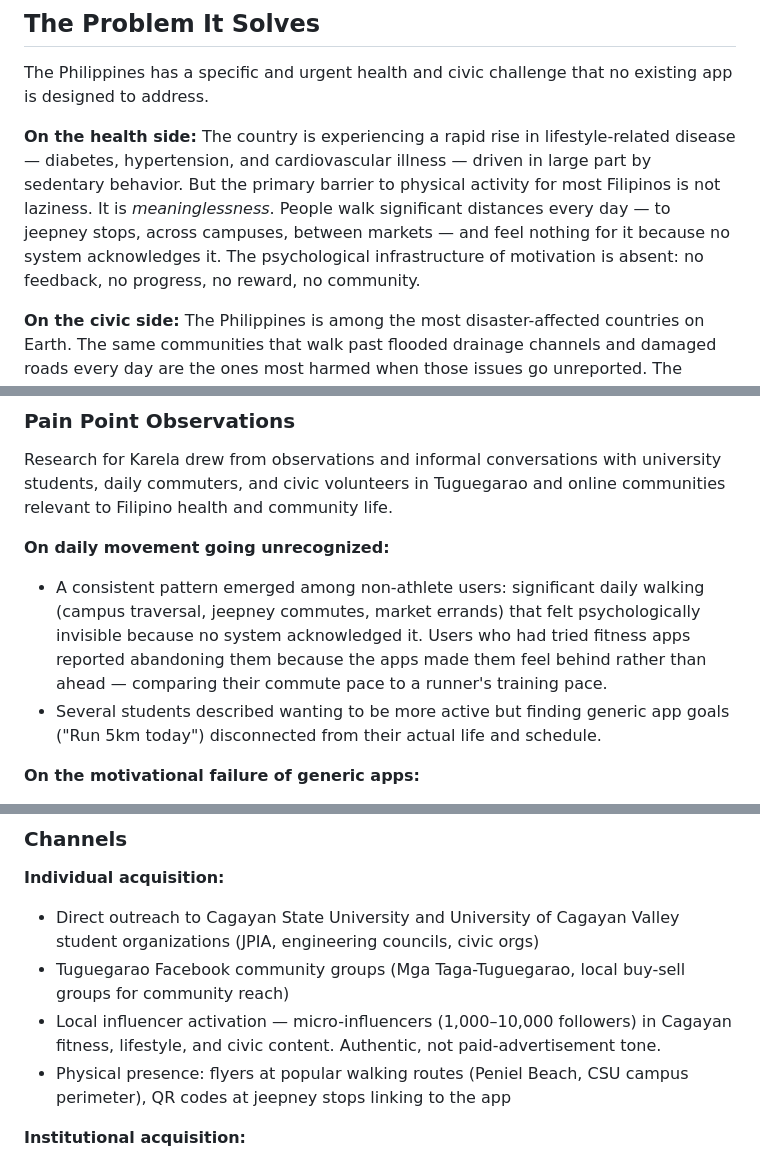
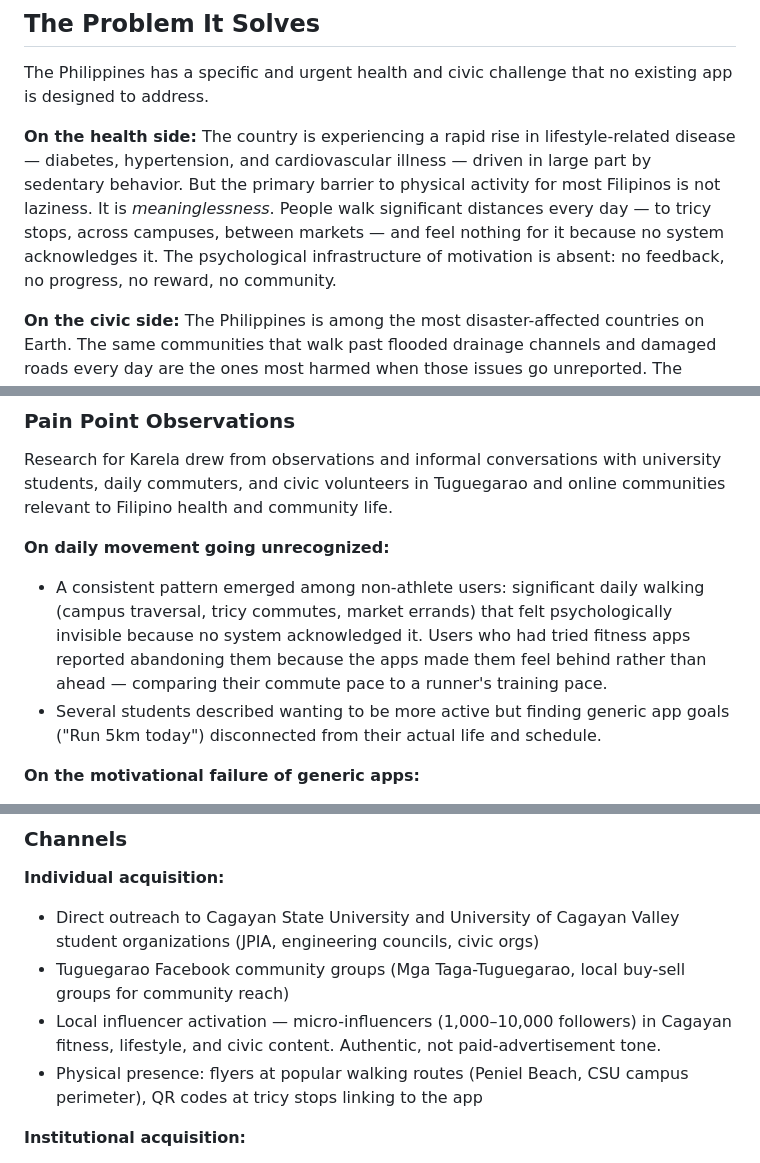
Before and after one commit to Dell015/karela, a Markdown page: README.md, 3 parts joined by grey strips. Rendered like a GitHub page.

Commit message:
Update 'jeepney' to 'tricy' in README

```diff
--- a/README.md
+++ b/README.md
@@ -64,7 +64,7 @@ At its core, Karela rests on a single conviction: **consistency beats intensity*
 
 The Philippines has a specific and urgent health and civic challenge that no existing app is designed to address.
 
-**On the health side:** The country is experiencing a rapid rise in lifestyle-related disease — diabetes, hypertension, and cardiovascular illness — driven in large part by sedentary behavior. But the primary barrier to physical activity for most Filipinos is not laziness. It is *meaninglessness*. People walk significant distances every day — to jeepney stops, across campuses, between markets — and feel nothing for it because no system acknowledges it. The psychological infrastructure of motivation is absent: no feedback, no progress, no reward, no community.
+**On the health side:** The country is experiencing a rapid rise in lifestyle-related disease — diabetes, hypertension, and cardiovascular illness — driven in large part by sedentary behavior. But the primary barrier to physical activity for most Filipinos is not laziness. It is *meaninglessness*. People walk significant distances every day — to tricy stops, across campuses, between markets — and feel nothing for it because no system acknowledges it. The psychological infrastructure of motivation is absent: no feedback, no progress, no reward, no community.
 
 **On the civic side:** The Philippines is among the most disaster-affected countries on Earth. The same communities that walk past flooded drainage channels and damaged roads every day are the ones most harmed when those issues go unreported. The Bayanihan spirit — the Filipino cultural value of communal unity and mutual aid — exists as a value but has no digital expression. Volunteer activity is uncoordinated, unverified, and invisible to local governments that need data to respond effectively.
 
@@ -120,7 +120,7 @@ The honest answer is: Strava, Nike Run Club, and Pacer are excellent apps for th
 Research for Karela drew from observations and informal conversations with university students, daily commuters, and civic volunteers in Tuguegarao and online communities relevant to Filipino health and community life.
 
 **On daily movement going unrecognized:**
-- A consistent pattern emerged among non-athlete users: significant daily walking (campus traversal, jeepney commutes, market errands) that felt psychologically invisible because no system acknowledged it. Users who had tried fitness apps reported abandoning them because the apps made them feel behind rather than ahead — comparing their commute pace to a runner's training pace.
+- A consistent pattern emerged among non-athlete users: significant daily walking (campus traversal, tricy commutes, market errands) that felt psychologically invisible because no system acknowledged it. Users who had tried fitness apps reported abandoning them because the apps made them feel behind rather than ahead — comparing their commute pace to a runner's training pace.
 - Several students described wanting to be more active but finding generic app goals ("Run 5km today") disconnected from their actual life and schedule.
 
 **On the motivational failure of generic apps:**
@@ -729,7 +729,7 @@ Tuguegarao is chosen over Metro Manila for the launch because:
 - Direct outreach to Cagayan State University and University of Cagayan Valley student organizations (JPIA, engineering councils, civic orgs)
 - Tuguegarao Facebook community groups (Mga Taga-Tuguegarao, local buy-sell groups for community reach)
 - Local influencer activation — micro-influencers (1,000–10,000 followers) in Cagayan fitness, lifestyle, and civic content. Authentic, not paid-advertisement tone.
-- Physical presence: flyers at popular walking routes (Peniel Beach, CSU campus perimeter), QR codes at jeepney stops linking to the app
+- Physical presence: flyers at popular walking routes (Peniel Beach, CSU campus perimeter), QR codes at tricy stops linking to the app
 
 **Institutional acquisition:**
 - Barangay captain outreach — Tuguegarao has 68 barangays; 5–10 early adopter barangay captains as "Karela Barangay Champions" provides both users and civic credibility
```
